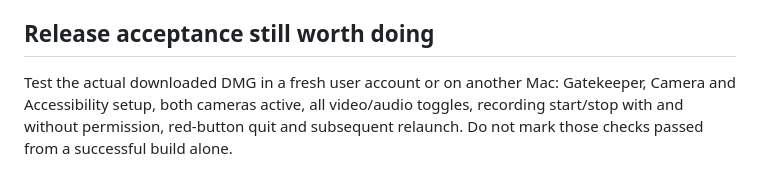
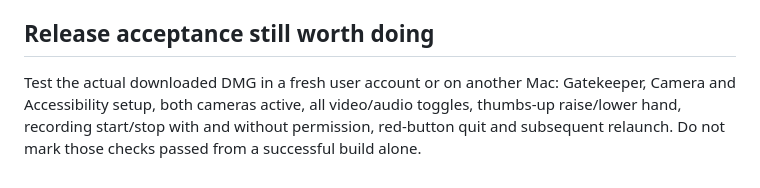
Before and after one commit to swihpi/vela-gesture-demo, a Markdown page: BUILDING.md, the part around the change. Drawn GitHub-style.

```diff
--- a/BUILDING.md
+++ b/BUILDING.md
@@ -42,4 +42,4 @@ The script stages and verifies the new bundle, stops the old process before repl
 
 ## Release acceptance still worth doing
 
-Test the actual downloaded DMG in a fresh user account or on another Mac: Gatekeeper, Camera and Accessibility setup, both cameras active, all video/audio toggles, recording start/stop with and without permission, red-button quit and subsequent relaunch. Do not mark those checks passed from a successful build alone.
+Test the actual downloaded DMG in a fresh user account or on another Mac: Gatekeeper, Camera and Accessibility setup, both cameras active, all video/audio toggles, thumbs-up raise/lower hand, recording start/stop with and without permission, red-button quit and subsequent relaunch. Do not mark those checks passed from a successful build alone.
```
Also changed, not shown: README.md (+9 -6 lines), docs/INSTALL.md (+3 -1 lines), docs/assets/vela-v0.4.0.jpg (added), docs/assets/vela.png (deleted), 10 other files.
